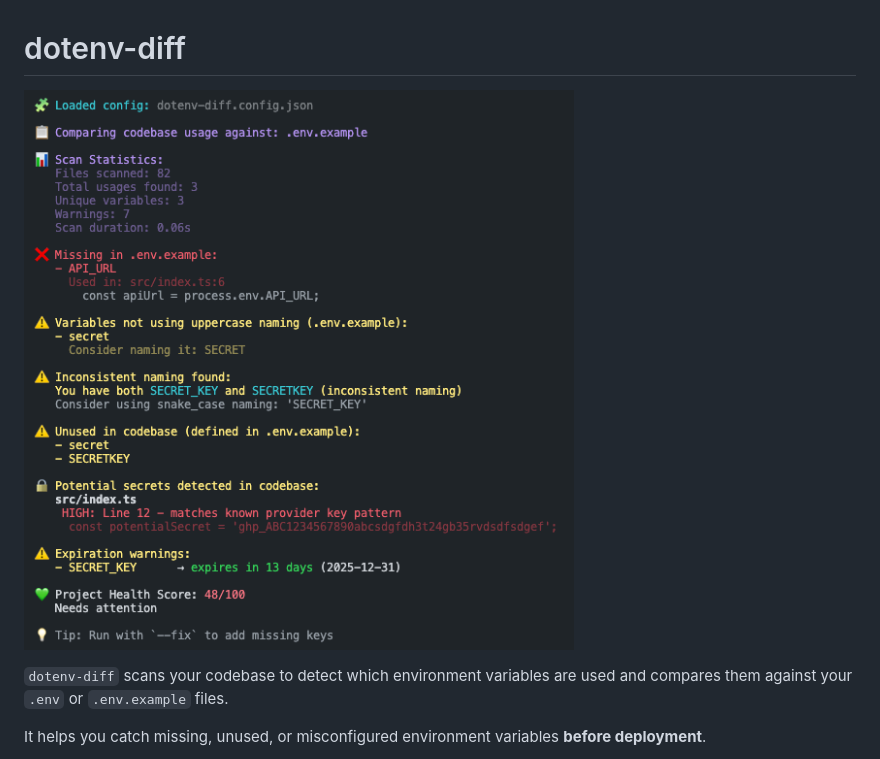
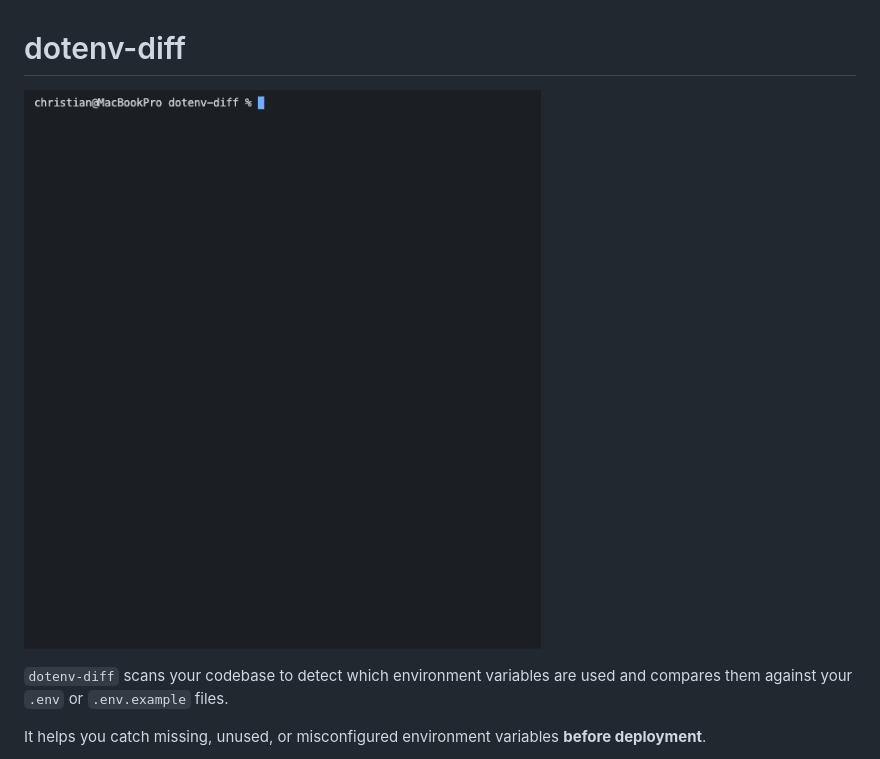
Before and after one commit to Chrilleweb/dotenv-diff, a Markdown page: README.md, the part around the change. Drawn GitHub-style; pictures changed too: public/demo3.gif (added).

```diff
--- a/README.md
+++ b/README.md
@@ -1,6 +1,6 @@
 # dotenv-diff
 
-![Demo](./public/demo3.png)
+![Demo](./public/demo3.gif)
 
 `dotenv-diff` scans your codebase to detect which environment variables are used
 and compares them against your `.env` or `.env.example` files.
```
Also changed, not shown: CHANGELOG.md (+1 -0 lines), 1 other file.
